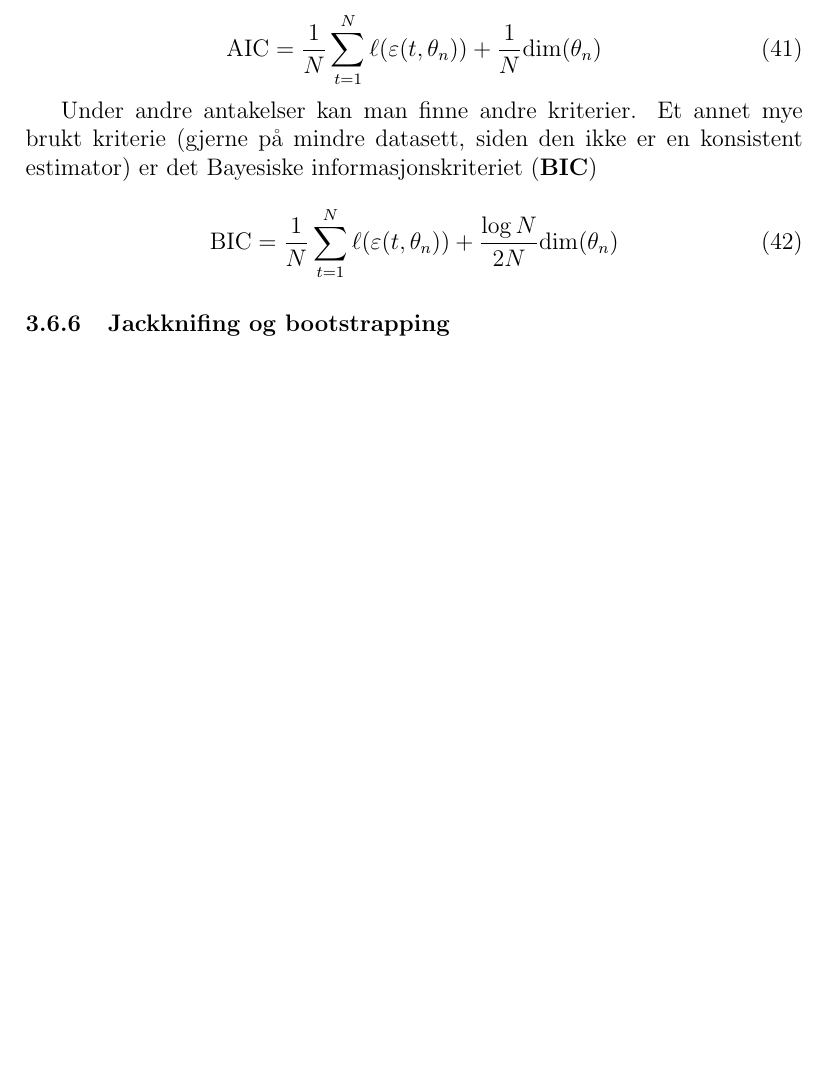
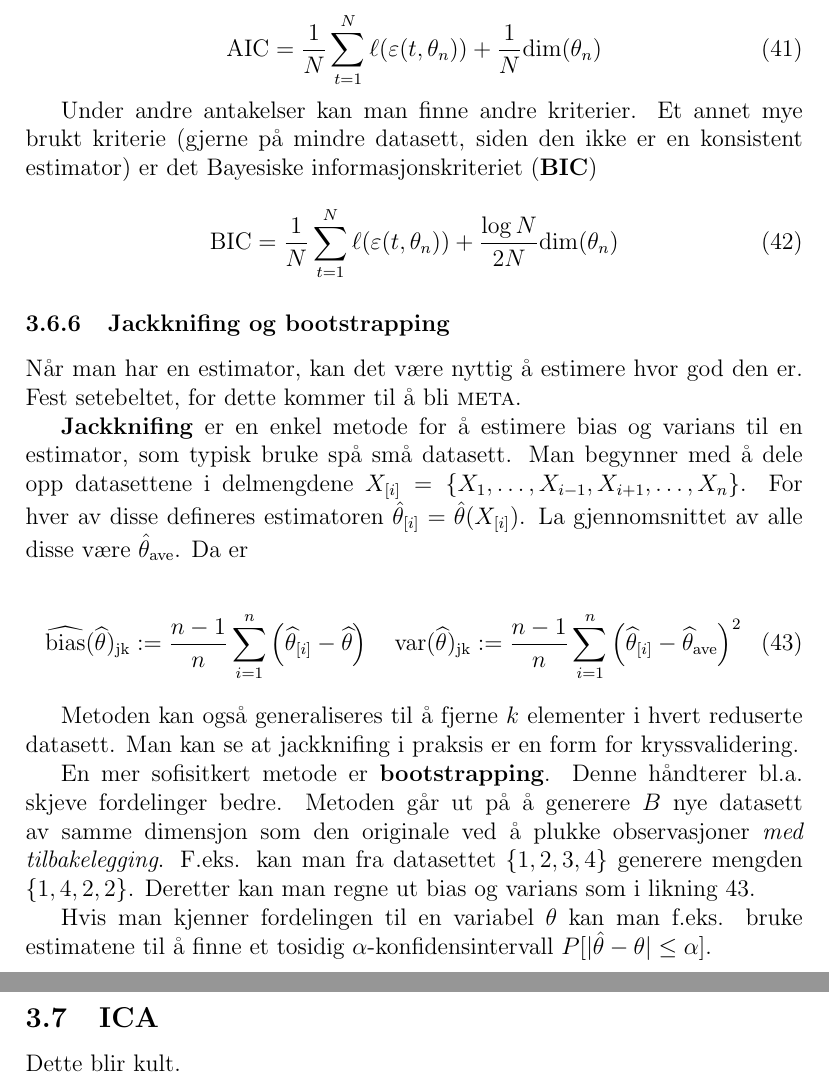
Before and after one commit to KristianLovland/TTK4260, a LaTeX document (main.tex, which reads delkapitler/ica.tex, delkapitler/modellseleksjon.tex): part of page 22 of 22 before the commit and two parts of pages 22 and 23 of 23 after it, the two joined at a grey line, cut so that both start at the same text, the shorter picture padded with empty space. Compiled offline with pdfLaTeX.

Commit message:
Ferdigstilt modellseleksjonskapittel

```diff
--- /dev/null
+++ b/delkapitler/ica.tex
@@ -0,0 +1,2 @@
+\subsection{ICA}
+Dette blir kult.
--- a/delkapitler/modellseleksjon.tex
+++ b/delkapitler/modellseleksjon.tex
@@ -70,3 +70,17 @@ Under andre antakelser kan man finne andre kriterier. Et annet mye brukt kriteri
 \end{equation}
 
 \subsubsection{Jackknifing og bootstrapping}
+Når man har en estimator, kan det være nyttig å estimere hvor god den er. Fest setebeltet, for dette kommer til å bli \textsc{meta}.
+
+\textbf{Jackknifing} er en enkel metode for å estimere bias og varians til en estimator, som typisk bruke spå små datasett. Man begynner med å dele opp datasettene i delmengdene $X_{[i]} = \{X_1, \dots, X_{i-1}, X_{i+1}, \dots, X_n\}$. For hver av disse defineres estimatoren $\hat{\theta}_{[i]} = \hat{\theta}(X_{[i]})$. La gjennomsnittet av alle disse være $\hat{\theta}_{\textrm{ave}}$. Da er
+
+\begin{equation}
+	\widehat{\operatorname{bias}}(\widehat{\theta})_{\mathrm{jk}}:=\frac{n-1}{n} \sum_{i=1}^{n}\left(\widehat{\theta}_{[i]}-\widehat{\theta}\right) \quad \operatorname{var}(\widehat{\theta})_{\mathrm{jk}}:=\frac{n-1}{n} \sum_{i=1}^{n}\left(\widehat{\theta}_{[i]}-\widehat{\theta}_{\mathrm{ave}}\right)^{2}
+	\label{eq:jackknifing}
+\end{equation}
+
+Metoden kan også generaliseres til å fjerne $k$ elementer i hvert reduserte datasett. Man kan se at jackknifing i praksis er en form for kryssvalidering.
+
+En mer sofisitkert metode er \textbf{bootstrapping}. Denne håndterer bl.a. skjeve fordelinger bedre. Metoden går ut på å generere $B$ nye datasett av samme dimensjon som den originale ved å plukke observasjoner \textit{med tilbakelegging}. F.eks. kan man fra datasettet $\{1, 2, 3, 4\}$ generere mengden $\{1, 4, 2, 2\}$. Deretter kan man regne ut bias og varians som i likning \ref{eq:jackknifing}.
+
+Hvis man kjenner fordelingen til en variabel $\theta$ kan man f.eks. bruke estimatene til å finne et tosidig $\alpha$-konfidensintervall $P[ | \hat{\theta} - \theta | \leq \alpha ]$.
```
Also changed, not shown: main.tex (+1 -0 lines), main.pdf.
